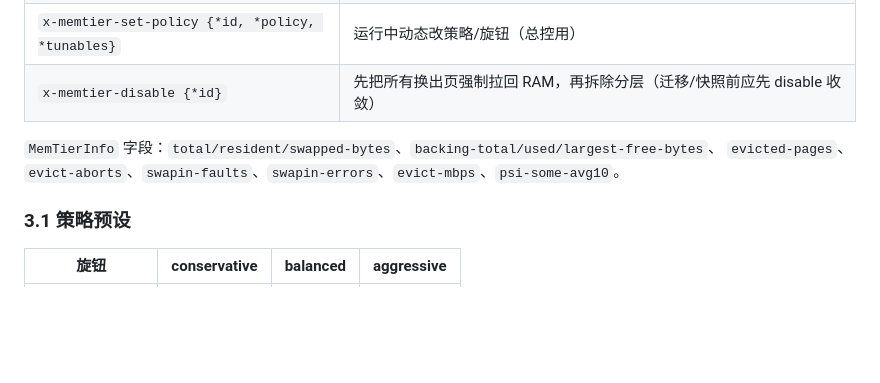
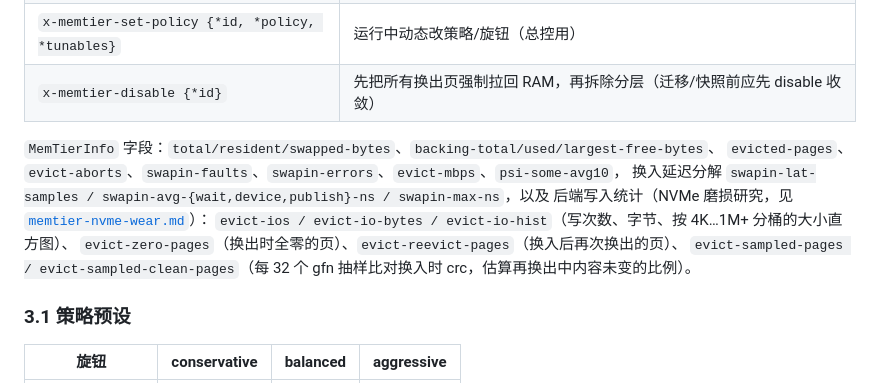
Before and after one commit to liu-weifeng/ferrostack, a Markdown page: docs/memory-tiering.md, the part around the change. Rendered like a GitHub page; blank space fills up the shorter version.

Commit message:
docs(memtier): NVMe 磨损研究：测量方法、现状盘点与优化路线
Co-Authored-By: Claude Fable 5.1 <noreply@anthropic.com>

```diff
--- a/docs/memory-tiering.md
+++ b/docs/memory-tiering.md
@@ -115,7 +115,12 @@ uffd poll 循环：MISSING 缺页 → io_uring 读回 → UFFDIO_COPY 填回 →
 | `x-memtier-disable {*id}` | 先把所有换出页强制拉回 RAM，再拆除分层（迁移/快照前应先 disable 收敛） |
 
 `MemTierInfo` 字段：`total/resident/swapped-bytes`、`backing-total/used/largest-free-bytes`、
-`evicted-pages`、`evict-aborts`、`swapin-faults`、`swapin-errors`、`evict-mbps`、`psi-some-avg10`。
+`evicted-pages`、`evict-aborts`、`swapin-faults`、`swapin-errors`、`evict-mbps`、`psi-some-avg10`，
+换入延迟分解 `swapin-lat-samples / swapin-avg-{wait,device,publish}-ns / swapin-max-ns`，以及
+后端写入统计（NVMe 磨损研究，见 [`memtier-nvme-wear.md`](./memtier-nvme-wear.md)）：
+`evict-ios / evict-io-bytes / evict-io-hist`（写次数、字节、按 4K…1M+ 分桶的大小直方图）、
+`evict-zero-pages`（换出时全零的页）、`evict-reevict-pages`（换入后再次换出的页）、
+`evict-sampled-pages / evict-sampled-clean-pages`（每 32 个 gfn 抽样比对换入时 crc，估算再换出中内容未变的比例）。
 
 ### 3.1 策略预设
 
```
Also changed, not shown: docs/memtier-nvme-wear.md (added, +91 -0 lines).
